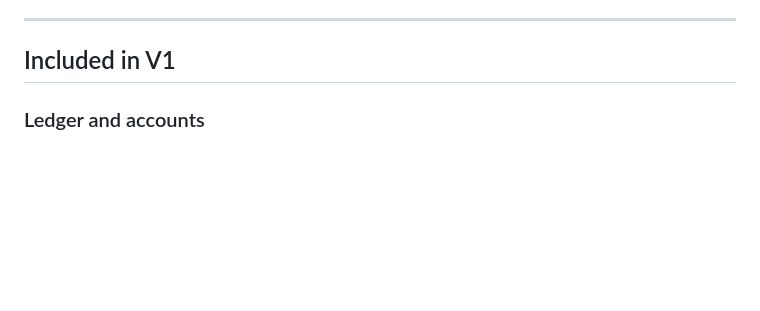
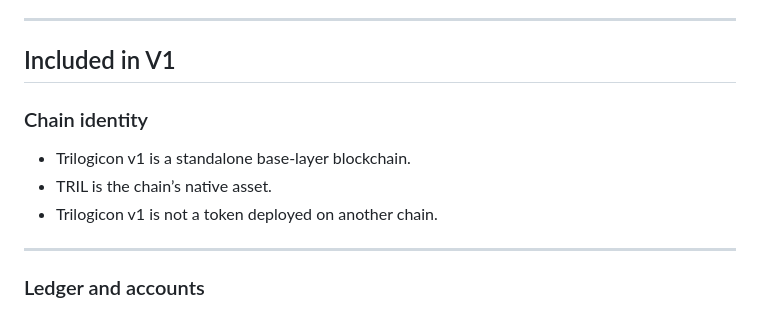
Before and after one commit to ConcerfatePro/trilogicon-core, a Markdown page: docs/v1_scope.md, the part around the change. Drawn GitHub-style; blank space fills up the shorter version.

Commit message:
docs: clarify v1 chain identity in scope

```diff
--- a/docs/v1_scope.md
+++ b/docs/v1_scope.md
@@ -19,6 +19,14 @@ The goal is to do a few important things well:
 ---
 
 ## Included in V1
+
+### Chain identity
+
+- Trilogicon v1 is a standalone base-layer blockchain.
+- TRIL is the chain’s native asset.
+- Trilogicon v1 is not a token deployed on another chain.
+
+---
 
 ### Ledger and accounts
 
```
Also changed, not shown: docs/trilogicon_v1_explainer.md (added, +21 -0 lines).
